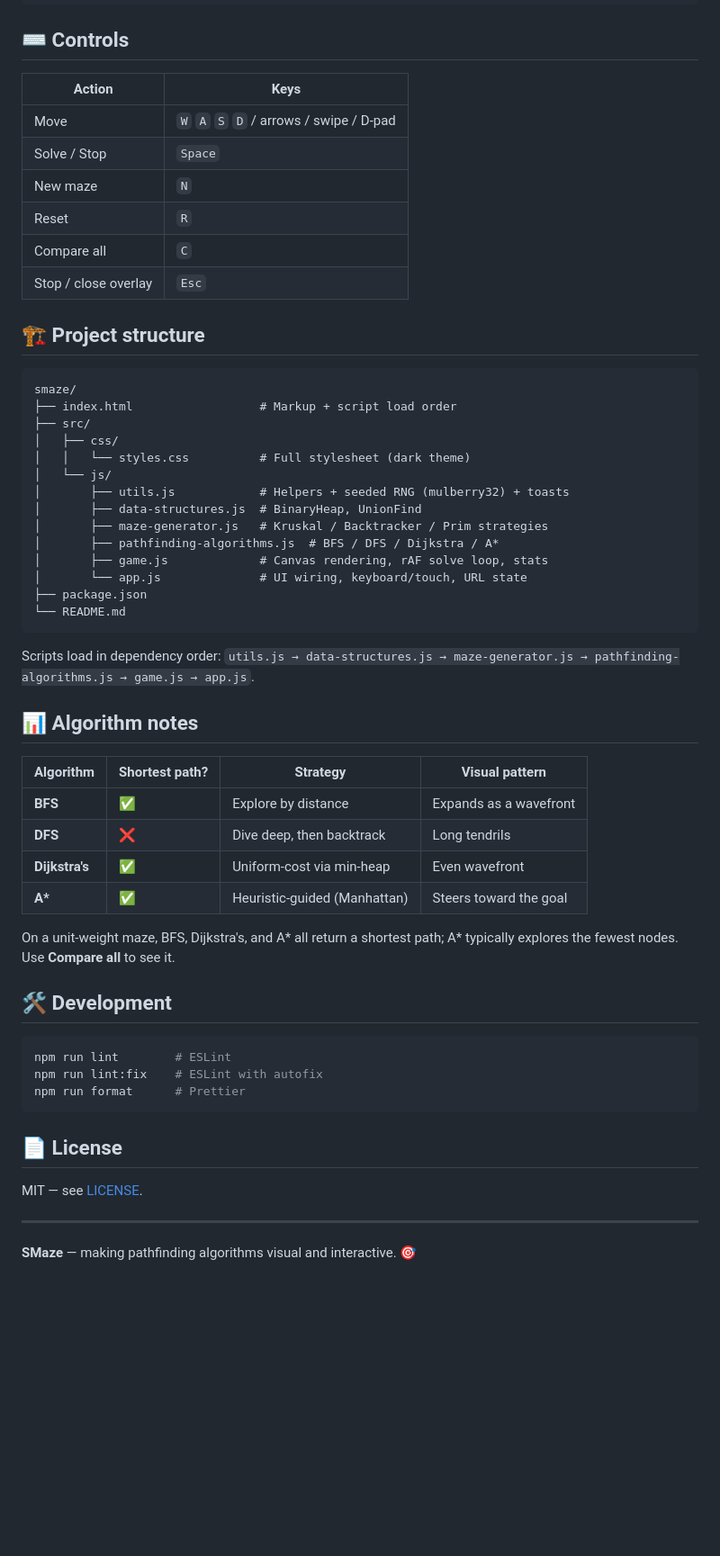
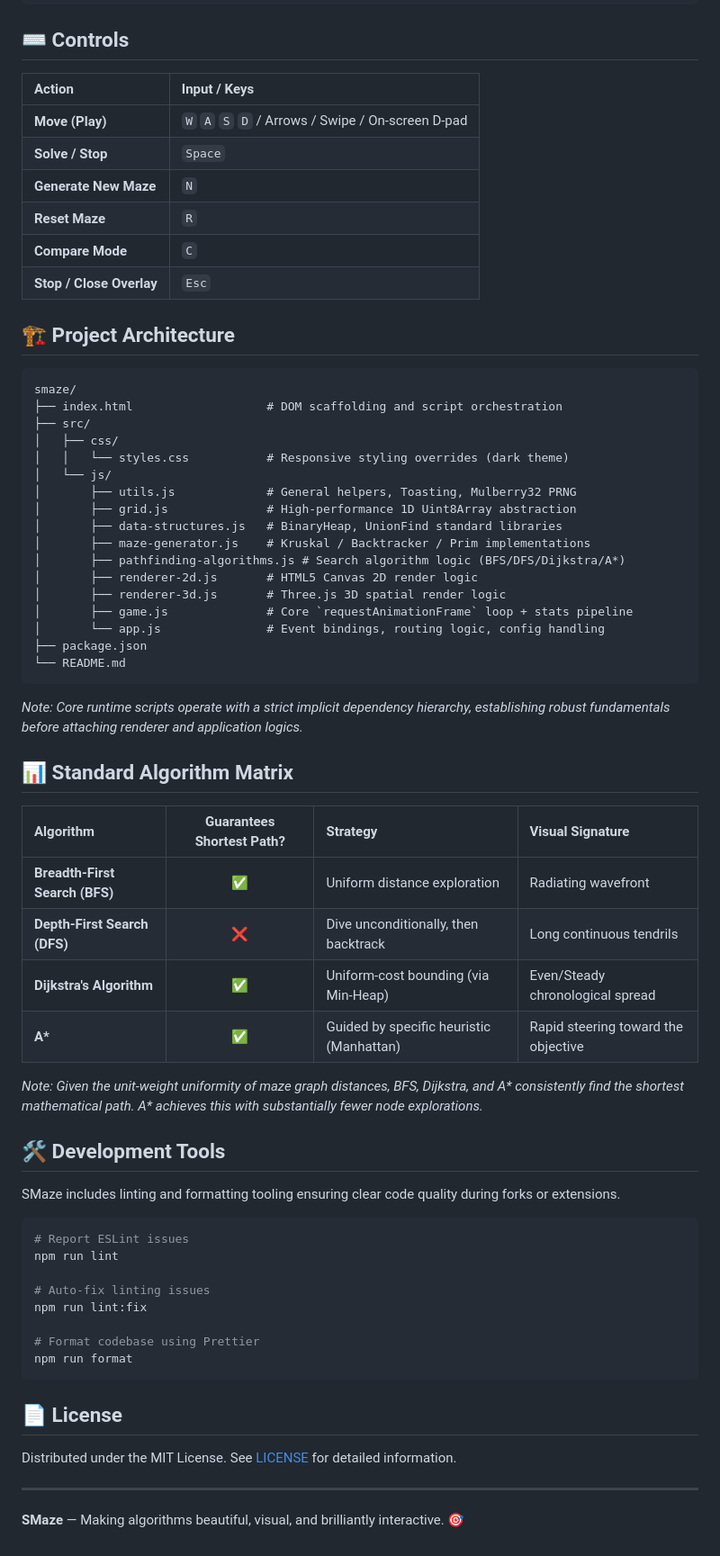
Before and after one commit to Sri-Krishna-V/Smaze, a Markdown page: README.md, the part around one of its changes. Shown at 90% size. Drawn GitHub-style; blank space fills up the shorter version.

````diff
--- a/README.md
+++ b/README.md
@@ -60,62 +57,68 @@ npm run serve     # serve the static files
 
 ## ⌨️ Controls
 
-| Action | Keys |
-| --- | --- |
-| Move | `W` `A` `S` `D` / arrows / swipe / D-pad |
-| Solve / Stop | `Space` |
-| New maze | `N` |
-| Reset | `R` |
-| Compare all | `C` |
-| Stop / close overlay | `Esc` |
+| Action | Input / Keys |
+| :--- | :--- |
+| **Move (Play)** | `W` `A` `S` `D` / Arrows / Swipe / On-screen D-pad |
+| **Solve / Stop** | `Space` |
+| **Generate New Maze** | `N` |
+| **Reset Maze** | `R` |
+| **Compare Mode** | `C` |
+| **Stop / Close Overlay** | `Esc` |
 
-## 🏗️ Project structure
+## 🏗️ Project Architecture
 
 ```text
 smaze/
-├── index.html                  # Markup + script load order
+├── index.html                   # DOM scaffolding and script orchestration
 ├── src/
 │   ├── css/
-│   │   └── styles.css          # Full stylesheet (dark theme)
+│   │   └── styles.css           # Responsive styling overrides (dark theme)
 │   └── js/
-│       ├── utils.js            # Helpers + seeded RNG (mulberry32) + toasts
-│       ├── data-structures.js  # BinaryHeap, UnionFind
-│       ├── maze-generator.js   # Kruskal / Backtracker / Prim strategies
-│       ├── pathfinding-algorithms.js  # BFS / DFS / Dijkstra / A*
-│       ├── game.js             # Canvas rendering, rAF solve loop, stats
-│       └── app.js              # UI wiring, keyboard/touch, URL state
+│       ├── utils.js             # General helpers, Toasting, Mulberry32 PRNG
+│       ├── grid.js              # High-performance 1D Uint8Array abstraction
+│       ├── data-structures.js   # BinaryHeap, UnionFind standard libraries
+│       ├── maze-generator.js    # Kruskal / Backtracker / Prim implementations
+│       ├── pathfinding-algorithms.js # Search algorithm logic (BFS/DFS/Dijkstra/A*)
+│       ├── renderer-2d.js       # HTML5 Canvas 2D render logic
+│       ├── renderer-3d.js       # Three.js 3D spatial render logic
+│       ├── game.js              # Core `requestAnimationFrame` loop + stats pipeline
+│       └── app.js               # Event bindings, routing logic, config handling
 ├── package.json
 └── README.md
 ```
 
-Scripts load in dependency order:
-`utils.js → data-structures.js → maze-generator.js →
-pathfinding-algorithms.js → game.js → app.js`.
+*Note: Core runtime scripts operate with a strict implicit dependency hierarchy, establishing robust fundamentals before attaching renderer and application logics.*
 
-## 📊 Algorithm notes
+## 📊 Standard Algorithm Matrix
 
-| Algorithm | Shortest path? | Strategy | Visual pattern |
-| --- | --- | --- | --- |
-| **BFS** | ✅ | Explore by distance | Expands as a wavefront |
-| **DFS** | ❌ | Dive deep, then backtrack | Long tendrils |
-| **Dijkstra's** | ✅ | Uniform-cost via min-heap | Even wavefront |
-| **A\*** | ✅ | Heuristic-guided (Manhattan) | Steers toward the goal |
+| Algorithm | Guarantees Shortest Path? | Strategy | Visual Signature |
+| :--- | :---: | :--- | :--- |
+| **Breadth-First Search (BFS)** | ✅ | Uniform distance exploration | Radiating wavefront |
+| **Depth-First Search (DFS)** | ❌ | Dive unconditionally, then backtrack | Long continuous tendrils |
+| **Dijkstra's Algorithm** | ✅ | Uniform-cost bounding (via Min-Heap) | Even/Steady chronological spread |
+| **A\*** | ✅ | Guided by specific heuristic (Manhattan) | Rapid steering toward the objective |
 
-On a unit-weight maze, BFS, Dijkstra's, and A\* all return a shortest path;
-A\* typically explores the fewest nodes. Use **Compare all** to see it.
+*Note: Given the unit-weight uniformity of maze graph distances, BFS, Dijkstra, and A\* consistently find the shortest mathematical path. A\* achieves this with substantially fewer node explorations.*
 
-## 🛠️ Development
+## 🛠️ Development Tools
+
+SMaze includes linting and formatting tooling ensuring clear code quality during forks or extensions.
 
 ```bash
-npm run lint        # ESLint
-npm run lint:fix    # ESLint with autofix
-npm run format      # Prettier
+# Report ESLint issues
+npm run lint
+
+# Auto-fix linting issues
+npm run lint:fix
+
+# Format codebase using Prettier
+npm run format
 ```
 
 ## 📄 License
 
-MIT — see [LICENSE](LICENSE).
+Distributed under the MIT License. See [LICENSE](LICENSE) for detailed information.
 
 ---
-
-**SMaze** — making pathfinding algorithms visual and interactive. 🎯
+**SMaze** — Making algorithms beautiful, visual, and brilliantly interactive. 🎯
````
Also changed, not shown: other parts of README.md (+39 -42 lines).
